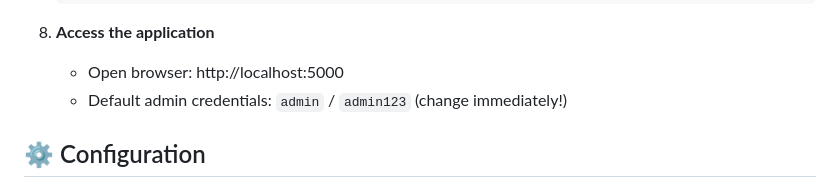
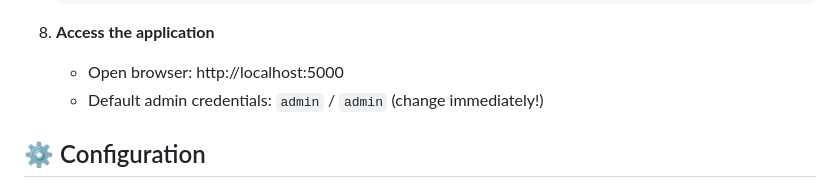
Before and after one commit to JMousqueton/IoCManager, a Markdown page: README.md, the part around the change. Rendered like a GitHub page.

Commit message:
Update default admin credentials in README

```diff
--- a/README.md
+++ b/README.md
@@ -109,7 +109,7 @@ A comprehensive web-based platform for managing, enriching, and analyzing Indica
 
 8. **Access the application**
    - Open browser: http://localhost:5000
-   - Default admin credentials: `admin` / `admin123` (change immediately!)
+   - Default admin credentials: `admin` / `admin` (change immediately!)
 
 ## ⚙️ Configuration
 
```
